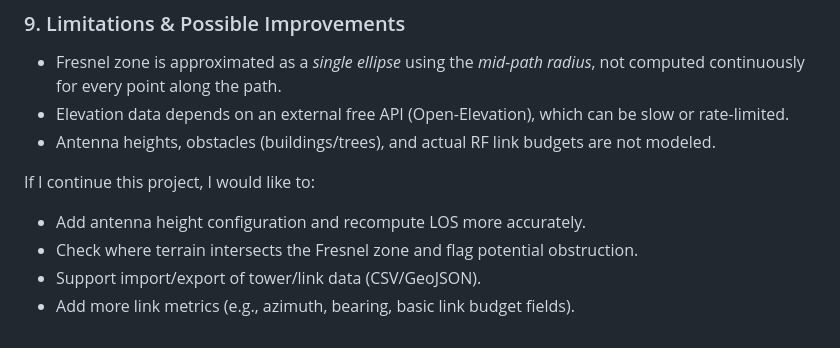
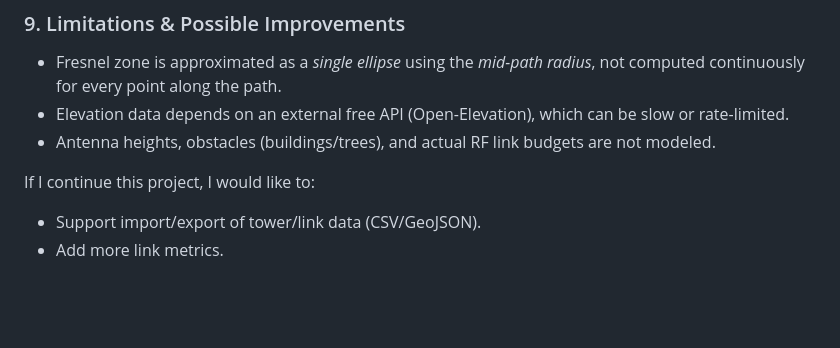
Before and after one commit to Athiban1/simplified-rf-link-planner, a Markdown page: README.md, the part around the change. GitHub-like rendering; blank space fills up the shorter version.

```diff
--- a/README.md
+++ b/README.md
@@ -238,7 +238,5 @@ The layout is optimized for *desktop and tablet*:
 
 If I continue this project, I would like to:
 
-* Add antenna height configuration and recompute LOS more accurately.
-* Check where terrain intersects the Fresnel zone and flag potential obstruction.
 * Support import/export of tower/link data (CSV/GeoJSON).
-* Add more link metrics (e.g., azimuth, bearing, basic link budget fields).
+* Add more link metrics.
```
